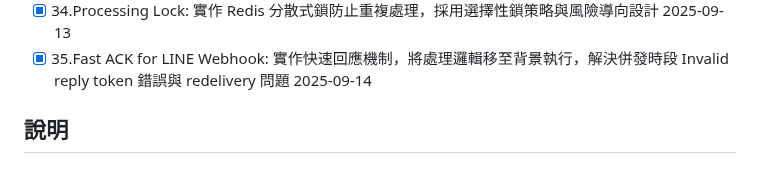
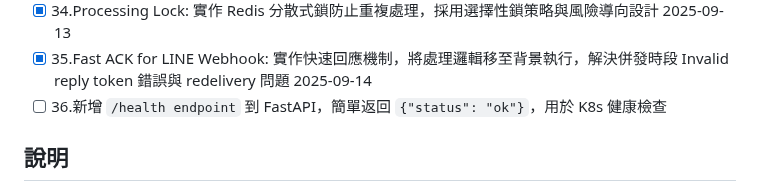
Before and after one commit to kyomind/WeaMind, a Markdown page: docs/Todo.md, the part around the change. Rendered like a GitHub page.

Commit message:
Add health endpoint for K8s health checks

```diff
--- a/docs/Todo.md
+++ b/docs/Todo.md
@@ -36,6 +36,7 @@
 - [x] 33.LINE ID Token 簽名與 audience 驗證（RS256/ES256、JWKS 快取、prod 護欄、測試覆蓋）2025-09-11
 - [x] 34.Processing Lock: 實作 Redis 分散式鎖防止重複處理，採用選擇性鎖策略與風險導向設計 2025-09-13
 - [x] 35.Fast ACK for LINE Webhook: 實作快速回應機制，將處理邏輯移至背景執行，解決併發時段 Invalid reply token 錯誤與 redelivery 問題 2025-09-14
+- [ ] 36.新增 `/health endpoint` 到 FastAPI，簡單返回 `{"status": "ok"}`，用於 K8s 健康檢查
 
 ## 說明
 
```
